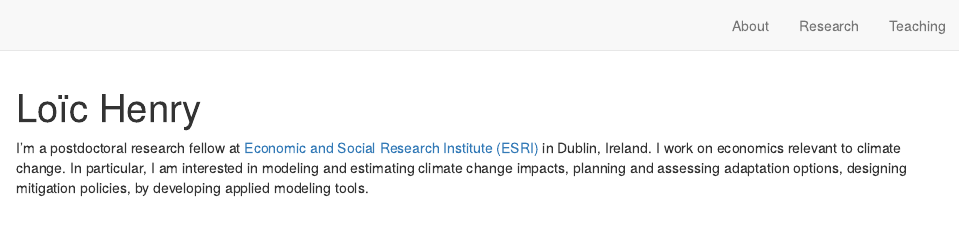
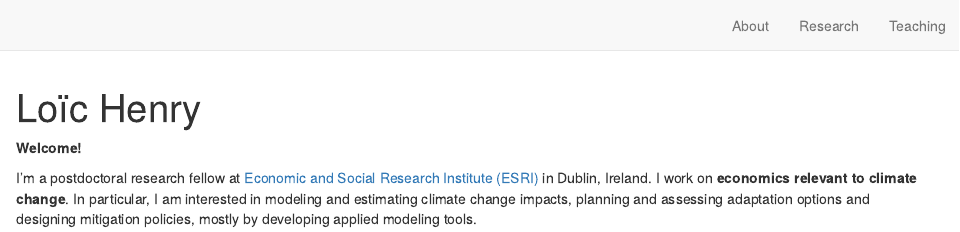
Before and after one commit to loichy/loichy.github.io, an R Markdown document (index.Rmd): the page in a window 1100 px wide, from its top. Rendered offline with R 4.5, knitr and Pandoc, with nearby package versions; drawn as R Markdown's standard HTML page in place of the format the file asks for.

Commit message:
Website updates

```diff
--- a/index.Rmd
+++ b/index.Rmd
@@ -16,5 +16,6 @@ output:
   postcards::jolla
 site: distill::distill_website
 ---
+**Welcome!**
 
-I'm a postdoctoral research fellow at [Economic and Social Research Institute (ESRI)](https://www.esri.ie/) in Dublin, Ireland. I work on economics relevant to climate change. In particular, I am interested in modeling and estimating climate change impacts, planning and assessing adaptation options, designing mitigation policies, by developing applied modeling tools.
+I'm a postdoctoral research fellow at [Economic and Social Research Institute (ESRI)](https://www.esri.ie/) in Dublin, Ireland. I work on **economics relevant to climate change**. In particular, I am interested in modeling and estimating climate change impacts, planning and assessing adaptation options and designing mitigation policies, mostly by developing applied modeling tools.
```
Also changed, not shown: docs/search.json, 3 other files.
